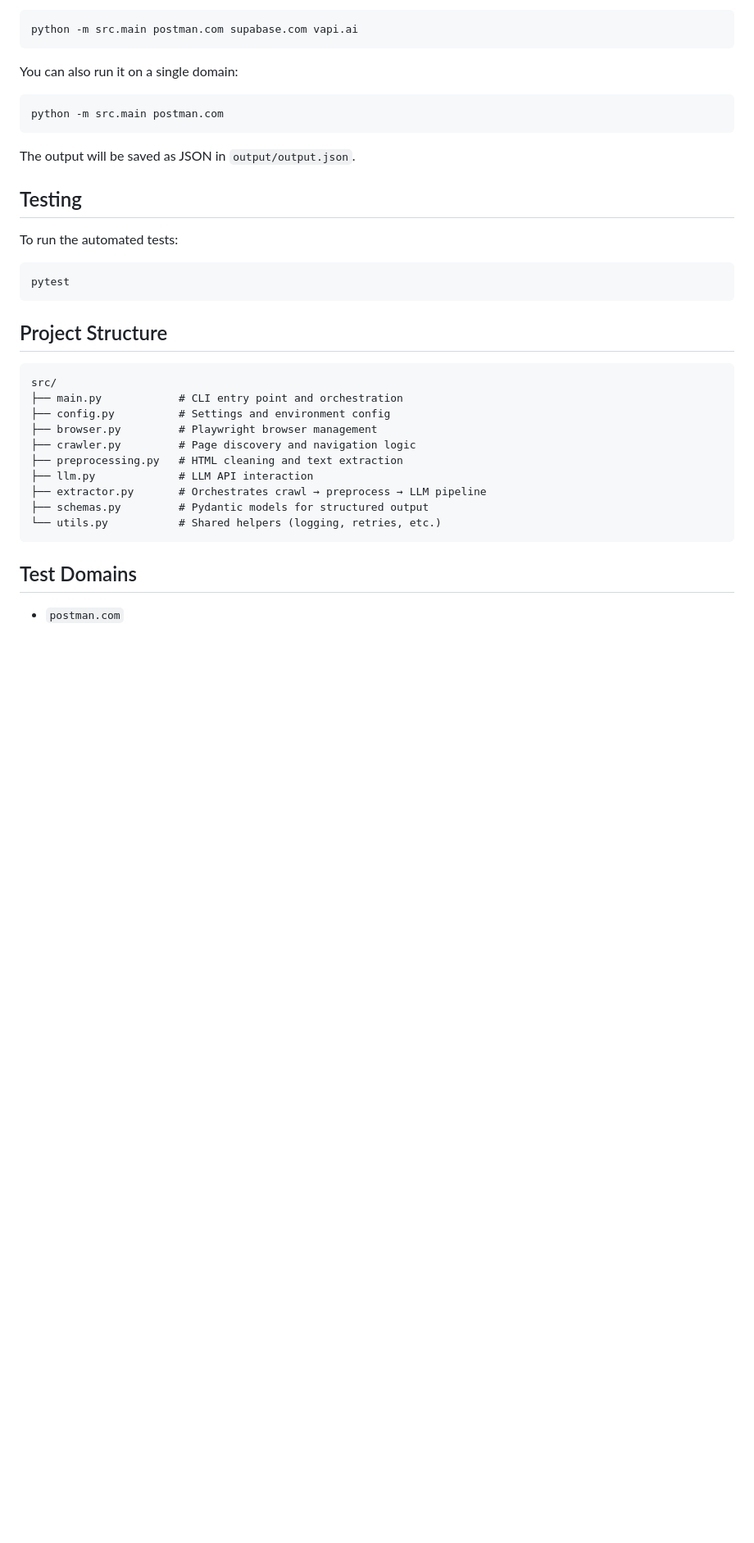
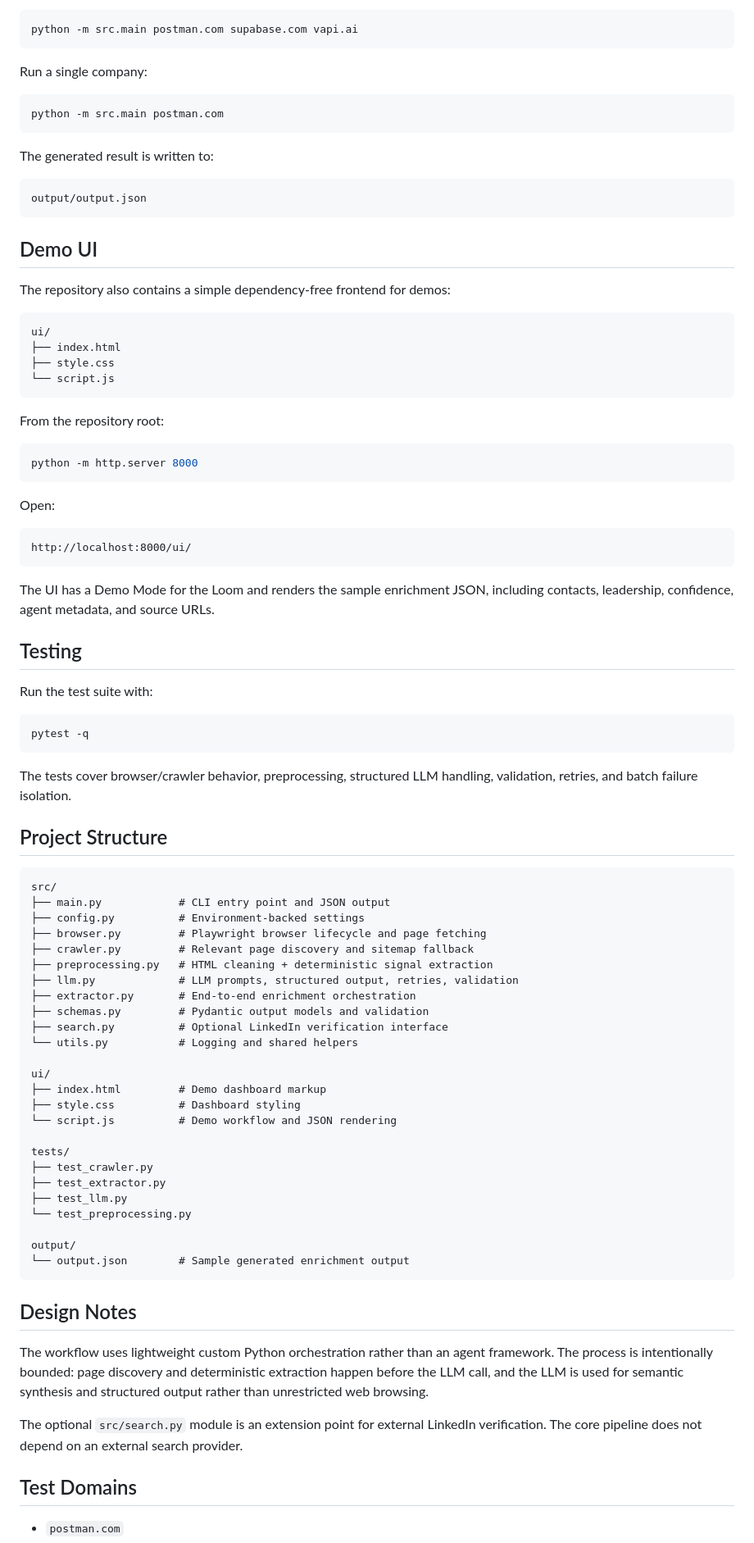
Before and after one commit to divy-jn/ai-lead-enricher, a Markdown page: README.md, the part around one of its changes. Shown at 82% size. GitHub-like rendering; blank space fills up the shorter version.

Commit message:
docs: update README for final agent and demo UI

````diff
--- a/README.md
+++ b/README.md
@@ -59,34 +138,88 @@ Run the enrichment pipeline on a set of domains:
 python -m src.main postman.com supabase.com vapi.ai
 ```
 
-You can also run it on a single domain:
+Run a single company:
+
 ```bash
 python -m src.main postman.com
 ```
 
-The output will be saved as JSON in `output/output.json`.
+The generated result is written to:
+
+```text
+output/output.json
+```
+
+## Demo UI
+
+The repository also contains a simple dependency-free frontend for demos:
+
+```text
+ui/
+├── index.html
+├── style.css
+└── script.js
+```
+
+From the repository root:
+
+```bash
+python -m http.server 8000
+```
+
+Open:
+
+```text
+http://localhost:8000/ui/
+```
+
+The UI has a Demo Mode for the Loom and renders the sample enrichment JSON, including contacts, leadership, confidence, agent metadata, and source URLs.
 
 ## Testing
 
-To run the automated tests:
+Run the test suite with:
+
 ```bash
-pytest
+pytest -q
 ```
+
+The tests cover browser/crawler behavior, preprocessing, structured LLM handling, validation, retries, and batch failure isolation.
 
 ## Project Structure
 
+```text
+src/
+├── main.py            # CLI entry point and JSON output
+├── config.py          # Environment-backed settings
+├── browser.py         # Playwright browser lifecycle and page fetching
+├── crawler.py         # Relevant page discovery and sitemap fallback
+├── preprocessing.py   # HTML cleaning + deterministic signal extraction
+├── llm.py             # LLM prompts, structured output, retries, validation
+├── extractor.py       # End-to-end enrichment orchestration
+├── schemas.py         # Pydantic output models and validation
+├── search.py          # Optional LinkedIn verification interface
+└── utils.py           # Logging and shared helpers
+
+ui/
+├── index.html         # Demo dashboard markup
+├── style.css          # Dashboard styling
+└── script.js          # Demo workflow and JSON rendering
+
+tests/
+├── test_crawler.py
+├── test_extractor.py
+├── test_llm.py
+└── test_preprocessing.py
+
+output/
+└── output.json        # Sample generated enrichment output
 ```
-src/
-├── main.py            # CLI entry point and orchestration
-├── config.py          # Settings and environment config
-├── browser.py         # Playwright browser management
-├── crawler.py         # Page discovery and navigation logic
-├── preprocessing.py   # HTML cleaning and text extraction
-├── llm.py             # LLM API interaction
-├── extractor.py       # Orchestrates crawl → preprocess → LLM pipeline
-├── schemas.py         # Pydantic models for structured output
-└── utils.py           # Shared helpers (logging, retries, etc.)
-```
+
+## Design Notes
+
+The workflow uses lightweight custom Python orchestration rather than an agent framework. The process is intentionally bounded: page discovery and deterministic extraction happen before the LLM call, and the LLM is used for semantic synthesis and structured output rather than unrestricted web browsing.
+
+The optional `src/search.py` module is an extension point for external LinkedIn verification. The core pipeline does not depend on an external search provider.
 
 ## Test Domains
 
````
Also changed, not shown: other parts of README.md (+109 -30 lines).
